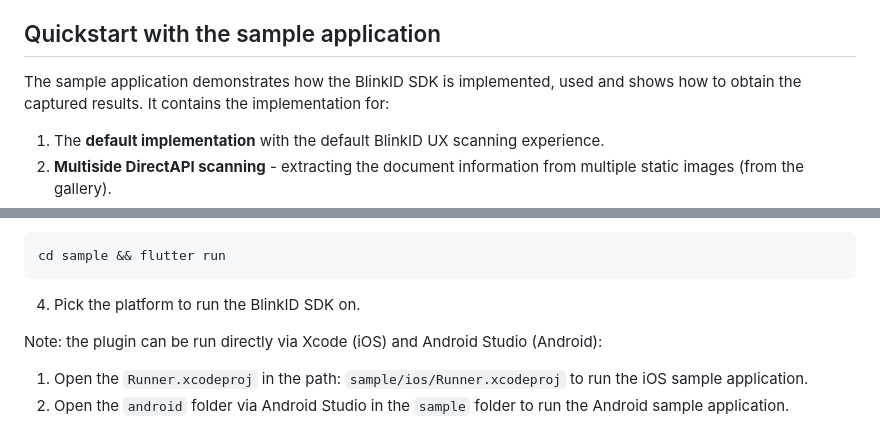
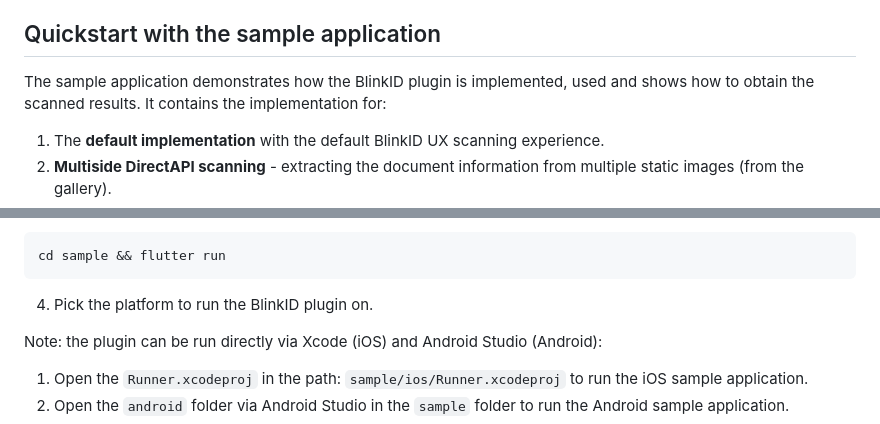
Before and after one commit to BlinkID/blinkid-flutter, a Markdown page: README.md, 2 parts joined by grey strips. Rendered like a GitHub page.

````diff
--- a/README.md
+++ b/README.md
@@ -39,7 +39,7 @@ A valid license key is required to initialize the BlinkID plugin. A free trial l
 
 
 ## <a name="quickstart-with-the-sample-application"></a> Quickstart with the sample application
-The sample application demonstrates how the BlinkID SDK is implemented, used and shows how to obtain the captured results. It contains the implementation for:
+The sample application demonstrates how the BlinkID plugin is implemented, used and shows how to obtain the scanned results. It contains the implementation for:
 1. The **default implementation** with the default BlinkID UX scanning experience.
 2. **Multiside DirectAPI scanning** - extracting the document information from multiple static images (from the gallery).
 3. **Singleside DirectAPI scanning** - extracting the document information from a single static images (from the gallery).
@@ -57,7 +57,7 @@ cd blinkid-flutter && ./initBlinkIdFlutterSample.sh
 ```bash
 cd sample && flutter run
 ```
-4. Pick the platform to run the BlinkID SDK on.
+4. Pick the platform to run the BlinkID plugin on.
 
 Note: the plugin can be run directly via Xcode (iOS) and Android Studio (Android):
 1. Open the `Runner.xcodeproj` in the path: `sample/ios/Runner.xcodeproj` to run the iOS sample application.
````
Also changed, not shown: other parts of README.md (+2 -2 lines), BlinkID/CHANGELOG.md (+1 -0 lines), Release notes.md (+1 -0 lines).
